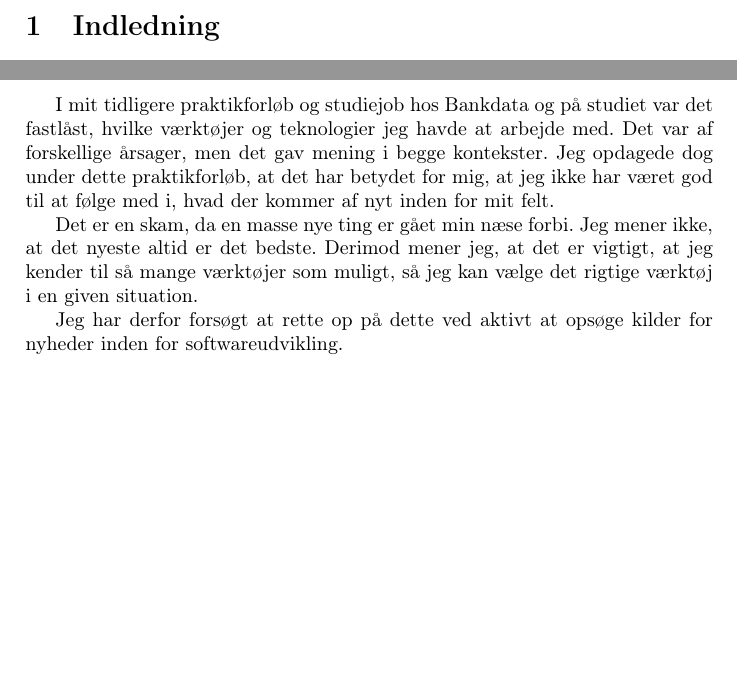
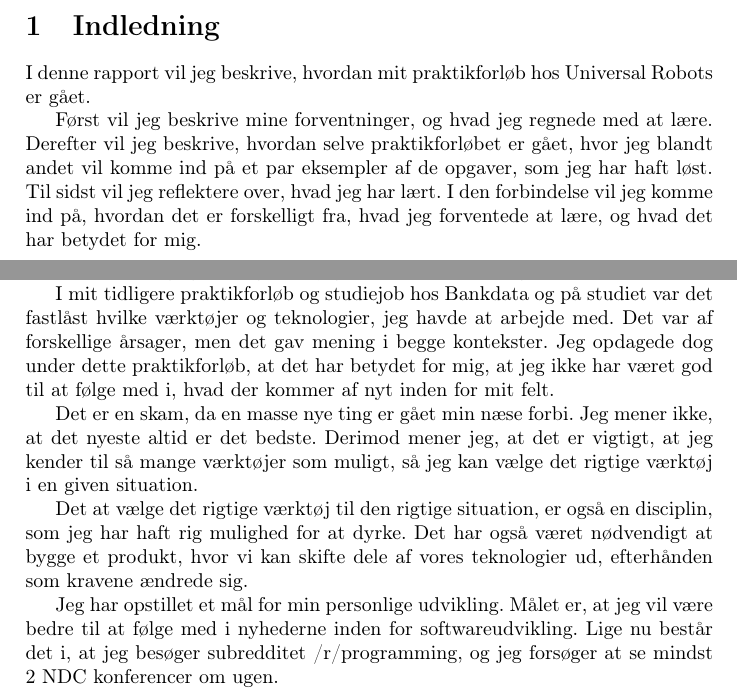
Before and after one commit to joha321j/internship-report, a LaTeX document (main.tex): two parts of pages 3 and 11 of 12, joined at a grey line, cut so that both start at the same text, the shorter picture padded with empty space. Compiled offline with pdfLaTeX.

Commit message:
Write introduction

```diff
--- a/main.tex
+++ b/main.tex
@@ -28,6 +28,19 @@
 \newpage
 
 \section{Indledning}
+I denne rapport vil jeg beskrive,
+hvordan mit praktikforløb hos Universal Robots er gået.
+
+Først vil jeg beskrive mine forventninger, og hvad jeg regnede med at lære.
+Derefter vil jeg beskrive,
+hvordan selve praktikforløbet er gået,
+hvor jeg blandt andet vil komme ind på et par eksempler af de opgaver,
+som jeg har haft løst.
+Til sidst vil jeg reflektere over,
+hvad jeg har lært.
+I den forbindelse vil jeg komme ind på,
+hvordan det er forskelligt fra,
+hvad jeg forventede at lære, og hvad det har betydet for mig.
 
 \newpage
 \section{Forventninger}
@@ -404,7 +425,17 @@ Derimod mener jeg, at det er vigtigt,
 at jeg kender til så mange værktøjer som muligt,
 så jeg kan vælge det rigtige værktøj i en given situation.
 
-Jeg har derfor forsøgt at rette op på dette ved aktivt at opsøge kilder for nyheder inden for softwareudvikling.
+Det at vælge det rigtige værktøj til den rigtige situation,
+er også en disciplin,
+som jeg har haft rig mulighed for at dyrke.
+Det har også været nødvendigt at bygge et produkt,
+hvor vi kan skifte dele af vores teknologier ud,
+efterhånden som kravene ændrede sig.
+
+Jeg har opstillet et mål for min personlige udvikling.
+Målet er, at jeg vil være bedre til at følge med i nyhederne inden for softwareudvikling.
+Lige nu består det i, at jeg besøger subredditet /r/programming,
+og jeg forsøger at se mindst 2 NDC konferencer om ugen.
 
 \newpage
 \section{Konklusion}
```
Also changed, not shown: main.tex (24 more changed lines).
